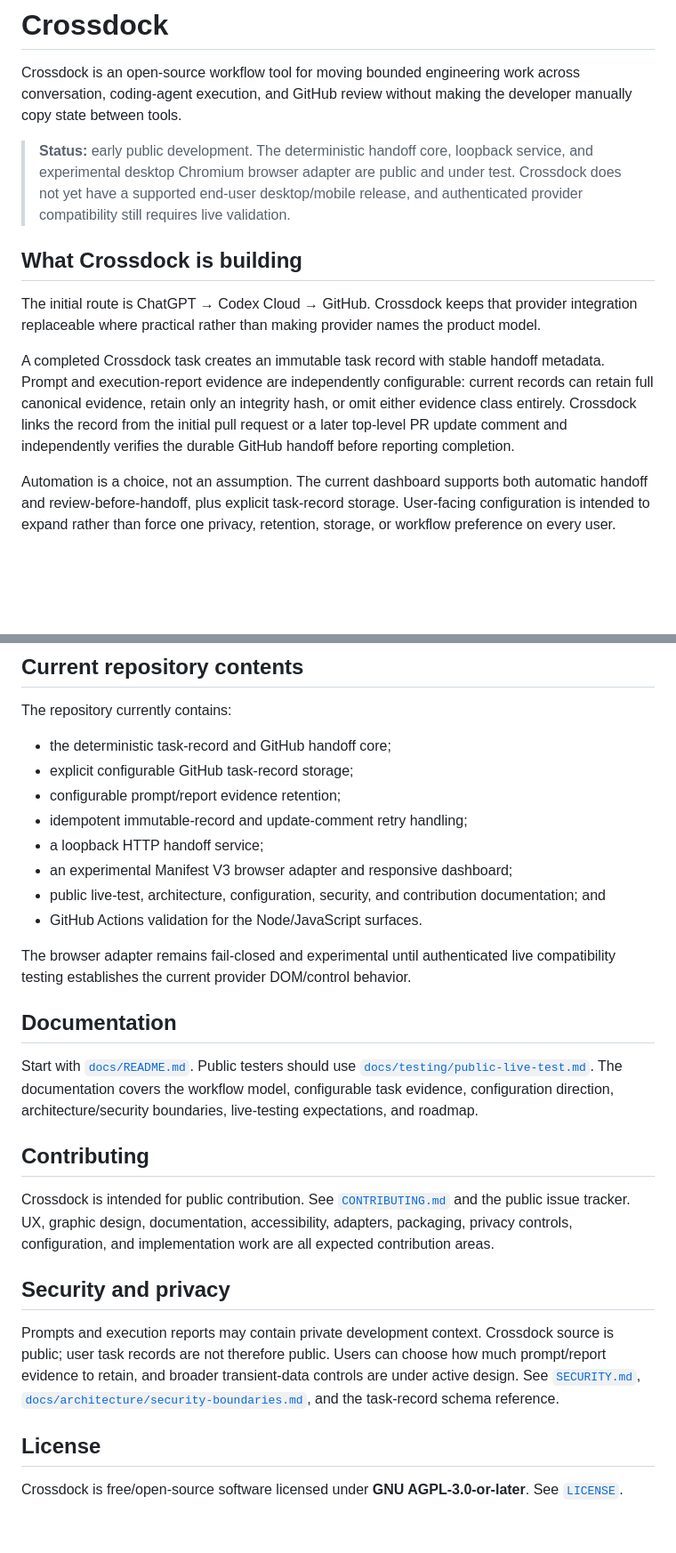
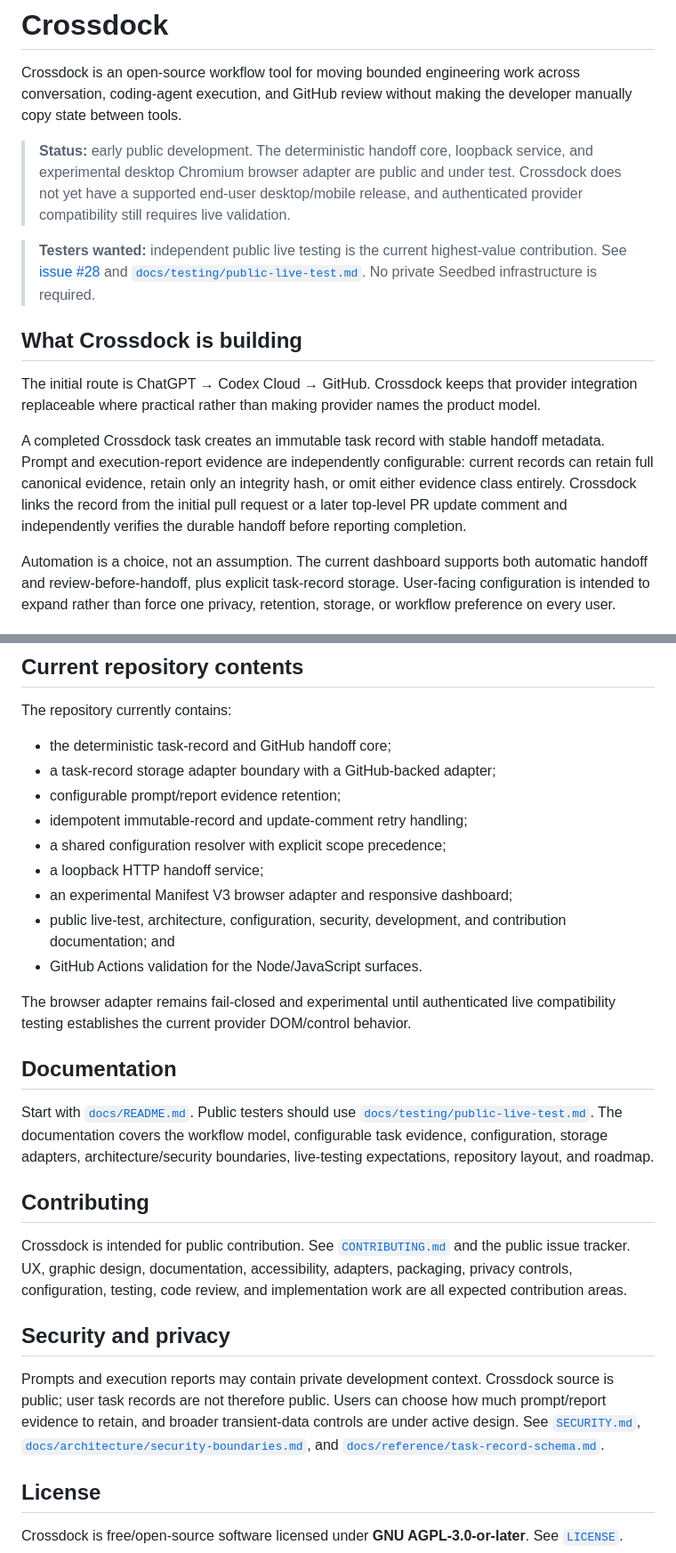
Before and after one commit to seedbed-ai/crossdock, a Markdown page: README.md, 2 parts joined by grey strips. Shown at 89% size. Drawn GitHub-style; blank space fills up the shorter version.

Commit message:
docs: invite public live testers

```diff
--- a/README.md
+++ b/README.md
@@ -4,11 +4,13 @@ Crossdock is an open-source workflow tool for moving bounded engineering work ac
 
 > **Status:** early public development. The deterministic handoff core, loopback service, and experimental desktop Chromium browser adapter are public and under test. Crossdock does not yet have a supported end-user desktop/mobile release, and authenticated provider compatibility still requires live validation.
 
+> **Testers wanted:** independent public live testing is the current highest-value contribution. See [issue #28](https://github.com/seedbed-ai/crossdock/issues/28) and [`docs/testing/public-live-test.md`](docs/testing/public-live-test.md). No private Seedbed infrastructure is required.
+
 ## What Crossdock is building
 
 The initial route is ChatGPT → Codex Cloud → GitHub. Crossdock keeps that provider integration replaceable where practical rather than making provider names the product model.
 
-A completed Crossdock task creates an immutable task record with stable handoff metadata. Prompt and execution-report evidence are independently configurable: current records can retain full canonical evidence, retain only an integrity hash, or omit either evidence class entirely. Crossdock links the record from the initial pull request or a later top-level PR update comment and independently verifies the durable GitHub handoff before reporting completion.
+A completed Crossdock task creates an immutable task record with stable handoff metadata. Prompt and execution-report evidence are independently configurable: current records can retain full canonical evidence, retain only an integrity hash, or omit either evidence class entirely. Crossdock links the record from the initial pull request or a later top-level PR update comment and independently verifies the durable handoff before reporting completion.
 
 Automation is a choice, not an assumption. The current dashboard supports both automatic handoff and review-before-handoff, plus explicit task-record storage. User-facing configuration is intended to expand rather than force one privacy, retention, storage, or workflow preference on every user.
 
@@ -26,27 +28,28 @@ Both experiences must expose the same essential state and capabilities while usi
 The repository currently contains:
 
 - the deterministic task-record and GitHub handoff core;
-- explicit configurable GitHub task-record storage;
+- a task-record storage adapter boundary with a GitHub-backed adapter;
 - configurable prompt/report evidence retention;
 - idempotent immutable-record and update-comment retry handling;
+- a shared configuration resolver with explicit scope precedence;
 - a loopback HTTP handoff service;
 - an experimental Manifest V3 browser adapter and responsive dashboard;
-- public live-test, architecture, configuration, security, and contribution documentation; and
+- public live-test, architecture, configuration, security, development, and contribution documentation; and
 - GitHub Actions validation for the Node/JavaScript surfaces.
 
 The browser adapter remains fail-closed and experimental until authenticated live compatibility testing establishes the current provider DOM/control behavior.
 
 ## Documentation
 
-Start with [`docs/README.md`](docs/README.md). Public testers should use [`docs/testing/public-live-test.md`](docs/testing/public-live-test.md). The documentation covers the workflow model, configurable task evidence, configuration direction, architecture/security boundaries, live-testing expectations, and roadmap.
+Start with [`docs/README.md`](docs/README.md). Public testers should use [`docs/testing/public-live-test.md`](docs/testing/public-live-test.md). The documentation covers the workflow model, configurable task evidence, configuration, storage adapters, architecture/security boundaries, live-testing expectations, repository layout, and roadmap.
 
 ## Contributing
 
-Crossdock is intended for public contribution. See [`CONTRIBUTING.md`](CONTRIBUTING.md) and the public issue tracker. UX, graphic design, documentation, accessibility, adapters, packaging, privacy controls, configuration, and implementation work are all expected contribution areas.
+Crossdock is intended for public contribution. See [`CONTRIBUTING.md`](CONTRIBUTING.md) and the public issue tracker. UX, graphic design, documentation, accessibility, adapters, packaging, privacy controls, configuration, testing, code review, and implementation work are all expected contribution areas.
 
 ## Security and privacy
 
-Prompts and execution reports may contain private development context. Crossdock source is public; user task records are not therefore public. Users can choose how much prompt/report evidence to retain, and broader transient-data controls are under active design. See [`SECURITY.md`](SECURITY.md), [`docs/architecture/security-boundaries.md`](docs/architecture/security-boundaries.md), and the task-record schema reference.
+Prompts and execution reports may contain private development context. Crossdock source is public; user task records are not therefore public. Users can choose how much prompt/report evidence to retain, and broader transient-data controls are under active design. See [`SECURITY.md`](SECURITY.md), [`docs/architecture/security-boundaries.md`](docs/architecture/security-boundaries.md), and [`docs/reference/task-record-schema.md`](docs/reference/task-record-schema.md).
 
 ## License
 
```
